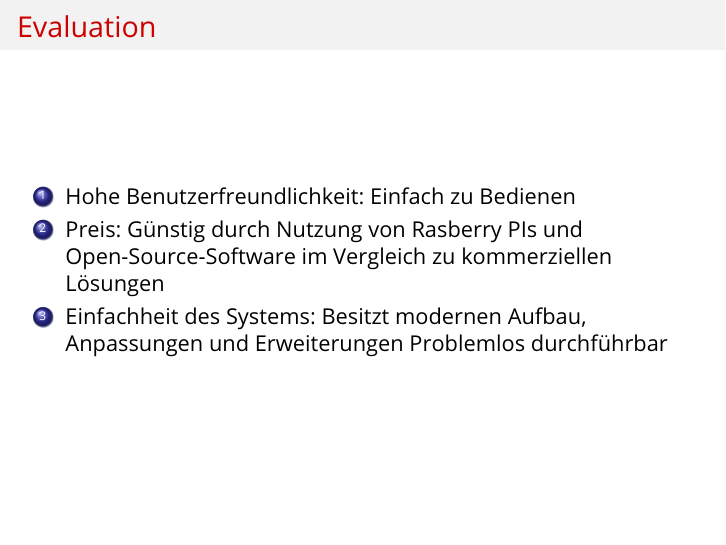
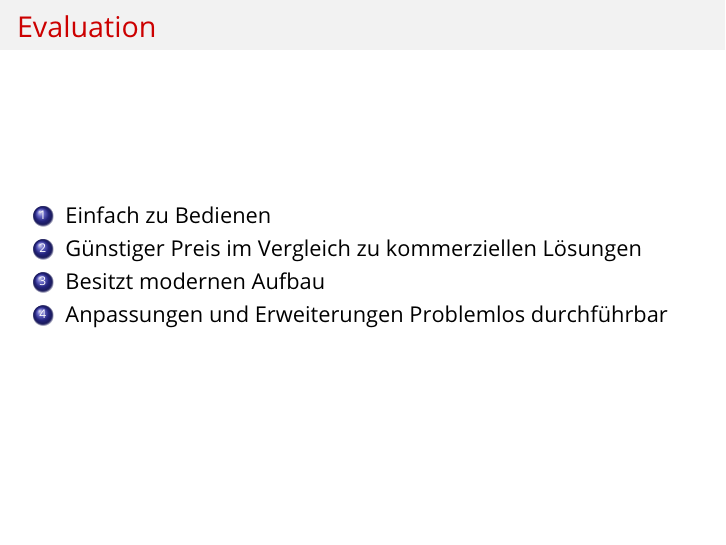
Before and after one commit to EmirTutar/Patientenmonitoring, LaTeX slides (doc/presentation/Endpräsentation/Presentation.tex): page 19 of 20. Compiled offline with pdfLaTeX.

Commit message:
Structer fixes

```diff
--- a/doc/presentation/Endpräsentation/Presentation.tex
+++ b/doc/presentation/Endpräsentation/Presentation.tex
@@ -431,11 +431,10 @@
 \begin{frame}
 	\frametitle{Evaluation}
 	\begin{enumerate}
-		\item Hohe Benutzerfreundlichkeit: Einfach zu Bedienen
-
-		\item Preis: Günstig durch Nutzung von Rasberry PIs und Open-Source-Software im Vergleich zu kommerziellen Lösungen
-
-		\item Einfachheit des Systems: Besitzt modernen Aufbau, Anpassungen und Erweiterungen Problemlos durchführbar
+		\item Einfach zu Bedienen
+		\item Günstiger Preis im Vergleich zu kommerziellen Lösungen
+		\item Besitzt modernen Aufbau
+		\item Anpassungen und Erweiterungen Problemlos durchführbar
 	\end{enumerate}
 \end{frame}
 
```
